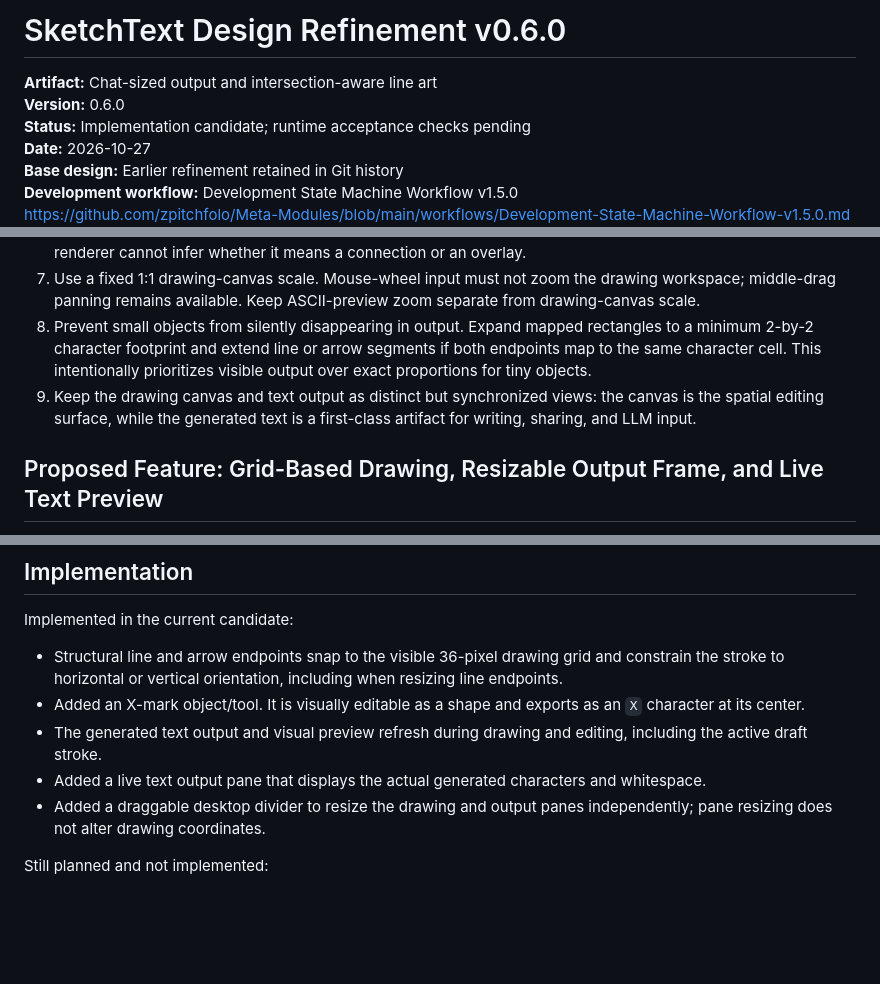
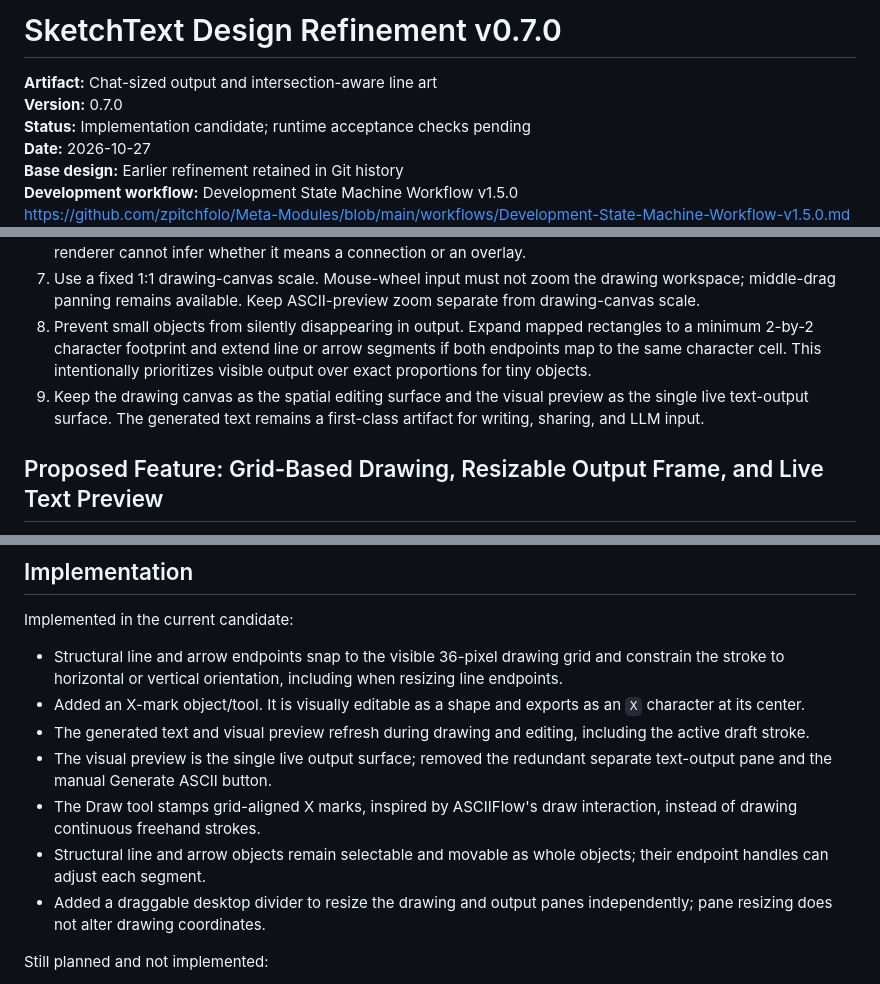
Before and after one commit to zpitchfolo/sketch-to-ascii, a Markdown page: docs/Design-Refinement-v0.4.0.md, 3 parts joined by grey strips. Rendered like a GitHub page; blank space fills up the shorter version.

Commit message:
Refine design for ASCIIFlow-style Draw and live preview

```diff
--- a/docs/Design-Refinement-v0.4.0.md
+++ b/docs/Design-Refinement-v0.4.0.md
@@ -1,7 +1,7 @@
-# SketchText Design Refinement v0.6.0
+# SketchText Design Refinement v0.7.0
 
 **Artifact:** Chat-sized output and intersection-aware line art
-**Version:** 0.6.0
+**Version:** 0.7.0
 **Status:** Implementation candidate; runtime acceptance checks pending
 **Date:** 2026-10-27
 **Base design:** Earlier refinement retained in Git history
@@ -28,7 +28,7 @@ https://github.com/zpitchfolo/Meta-Modules/blob/main/workflows/Development-State
 6. Keep diagonal strokes approximate. A diagonal crossing may still need a style-specific glyph, because the renderer cannot infer whether it means a connection or an overlay.
 7. Use a fixed 1:1 drawing-canvas scale. Mouse-wheel input must not zoom the drawing workspace; middle-drag panning remains available. Keep ASCII-preview zoom separate from drawing-canvas scale.
 8. Prevent small objects from silently disappearing in output. Expand mapped rectangles to a minimum 2-by-2 character footprint and extend line or arrow segments if both endpoints map to the same character cell. This intentionally prioritizes visible output over exact proportions for tiny objects.
-9. Keep the drawing canvas and text output as distinct but synchronized views: the canvas is the spatial editing surface, while the generated text is a first-class artifact for writing, sharing, and LLM input.
+9. Keep the drawing canvas as the spatial editing surface and the visual preview as the single live text-output surface. The generated text remains a first-class artifact for writing, sharing, and LLM input.
 
 ## Proposed Feature: Grid-Based Drawing, Resizable Output Frame, and Live Text Preview
 
@@ -93,8 +93,10 @@ Implemented in the current candidate:
 
 - Structural line and arrow endpoints snap to the visible 36-pixel drawing grid and constrain the stroke to horizontal or vertical orientation, including when resizing line endpoints.
 - Added an X-mark object/tool. It is visually editable as a shape and exports as an `X` character at its center.
-- The generated text output and visual preview refresh during drawing and editing, including the active draft stroke.
-- Added a live text output pane that displays the actual generated characters and whitespace.
+- The generated text and visual preview refresh during drawing and editing, including the active draft stroke.
+- The visual preview is the single live output surface; removed the redundant separate text-output pane and the manual Generate ASCII button.
+- The Draw tool stamps grid-aligned X marks, inspired by ASCIIFlow's draw interaction, instead of drawing continuous freehand strokes.
+- Structural line and arrow objects remain selectable and movable as whole objects; their endpoint handles can adjust each segment.
 - Added a draggable desktop divider to resize the drawing and output panes independently; pane resizing does not alter drawing coordinates.
 
 Still planned and not implemented:
```
Also changed, not shown: other parts of docs/Design-Refinement-v0.4.0.md (+3 -3 lines).
